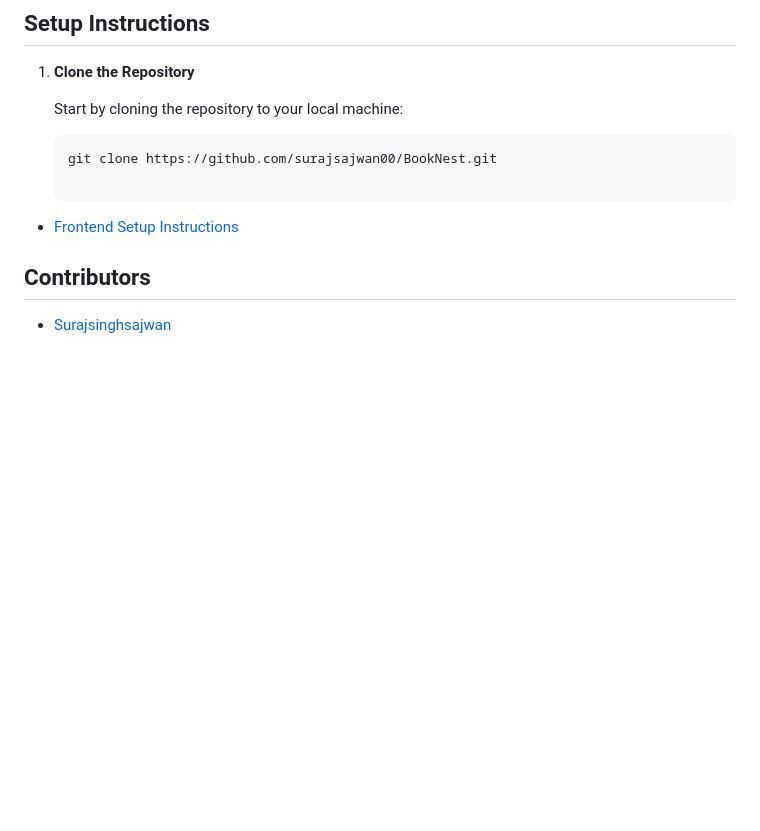
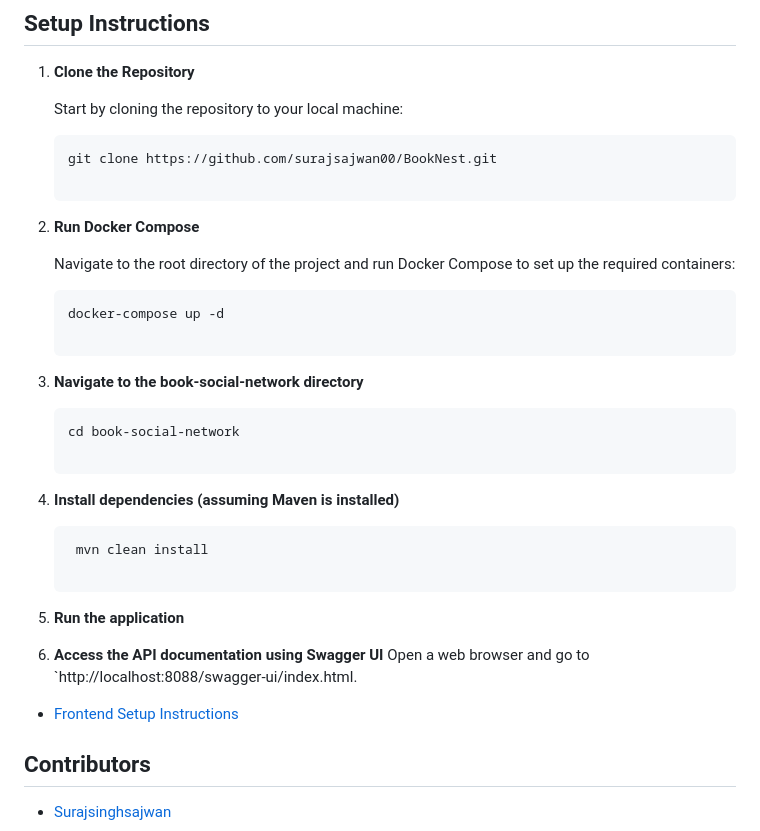
Before and after one commit to surajsajwan00/BookNest, a Markdown page: README.md, the part around the change. GitHub-like rendering; blank space fills up the shorter version.

````diff
--- a/README.md
+++ b/README.md
@@ -90,6 +90,26 @@ This document provides instructions for setting up the backend of the BookNest p
    ```bash
    git clone https://github.com/surajsajwan00/BookNest.git
 
+2. **Run Docker Compose**
+
+   Navigate to the root directory of the project and run Docker Compose to set up the required containers:
+
+   ```bash
+   docker-compose up -d
+
+3. **Navigate to the book-social-network directory**
+   ```bash
+   cd book-social-network
+
+4. **Install dependencies (assuming Maven is installed)**
+   ```bash
+    mvn clean install
+
+5. **Run the application**
+
+6. **Access the API documentation using Swagger UI**
+   Open a web browser and go to `http://localhost:8088/swagger-ui/index.html.
+
 - [Frontend Setup Instructions](booknest-ui/README.md)
 
 ## Contributors
````
